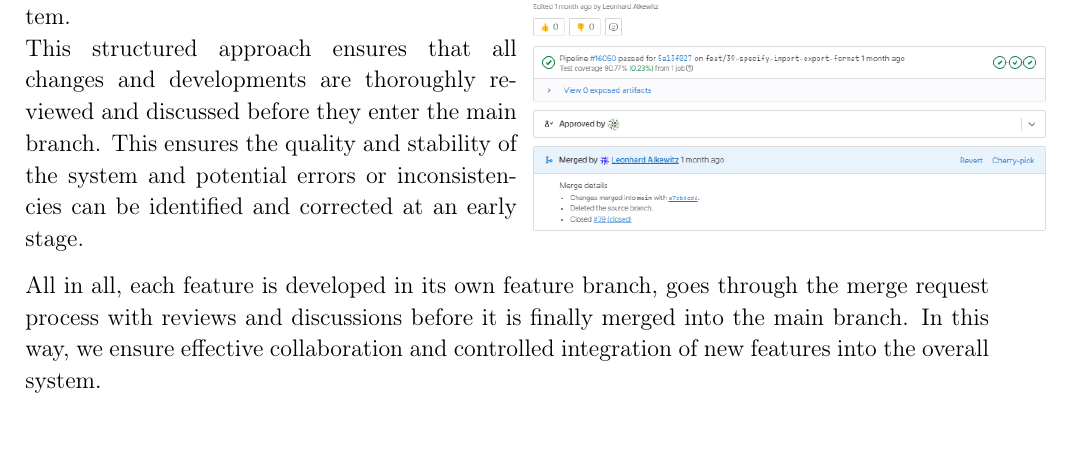
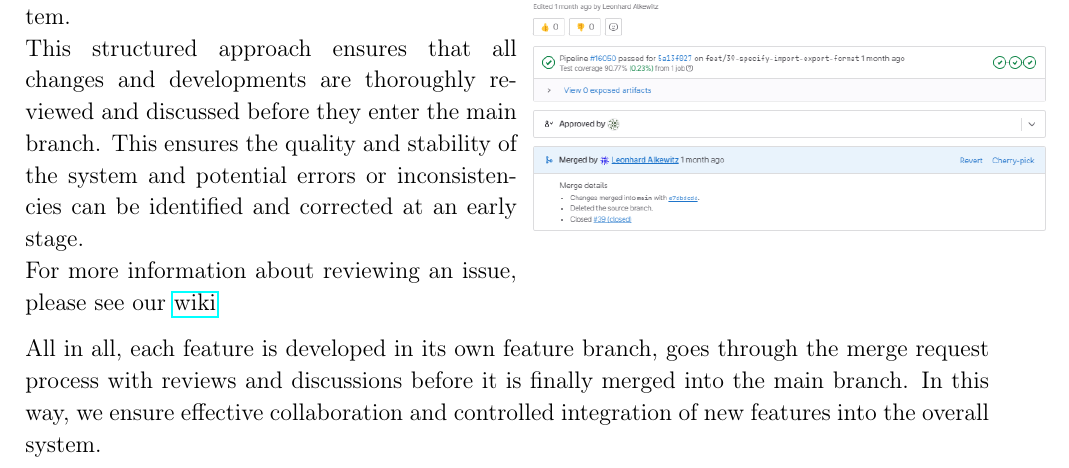
Before and after one commit to uulm-smart-sensing/documentation, a LaTeX document (Requirements engineering document/re.tex): part of page 6 of 7, cut so that both start at the same text, the shorter picture padded with empty space. Compiled offline with pdfLaTeX.

Commit message:
docs: added link to reviewing an issue section

```diff
--- a/Requirements engineering document/re.tex
+++ b/Requirements engineering document/re.tex
@@ -195,6 +195,7 @@ The merge request remains open until all threads have been successfully processe
 
 This structured approach ensures that all changes and developments are thoroughly reviewed and discussed before they enter the main branch. This ensures the quality and stability of the system and potential errors or inconsistencies can be identified and corrected at an early stage.
 
+For more information about reviewing an issue, please see our \href{https://gitlab.uni-ulm.de/groups/se-anwendungsprojekt-22-23/-/wikis/Convention#review-process}{wiki}
 
 \end{minipage}
 \hfill
```
